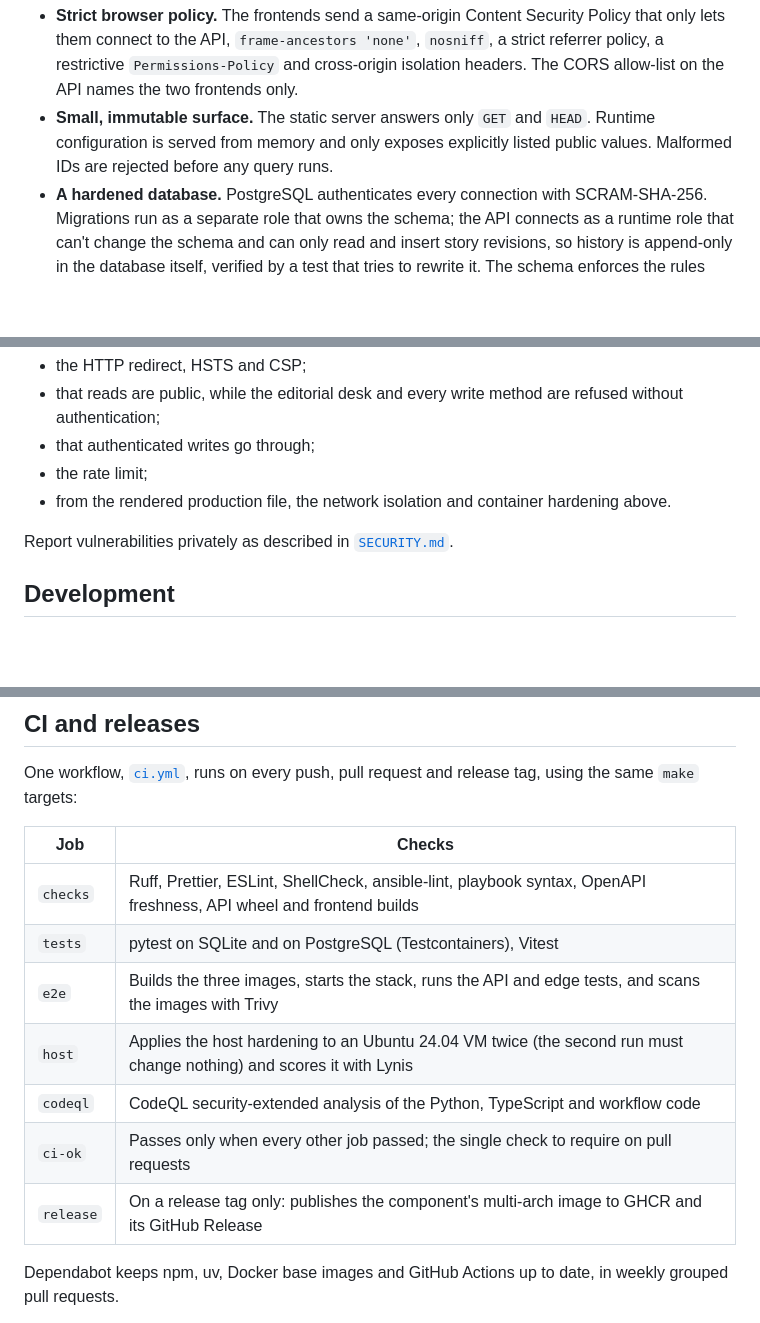
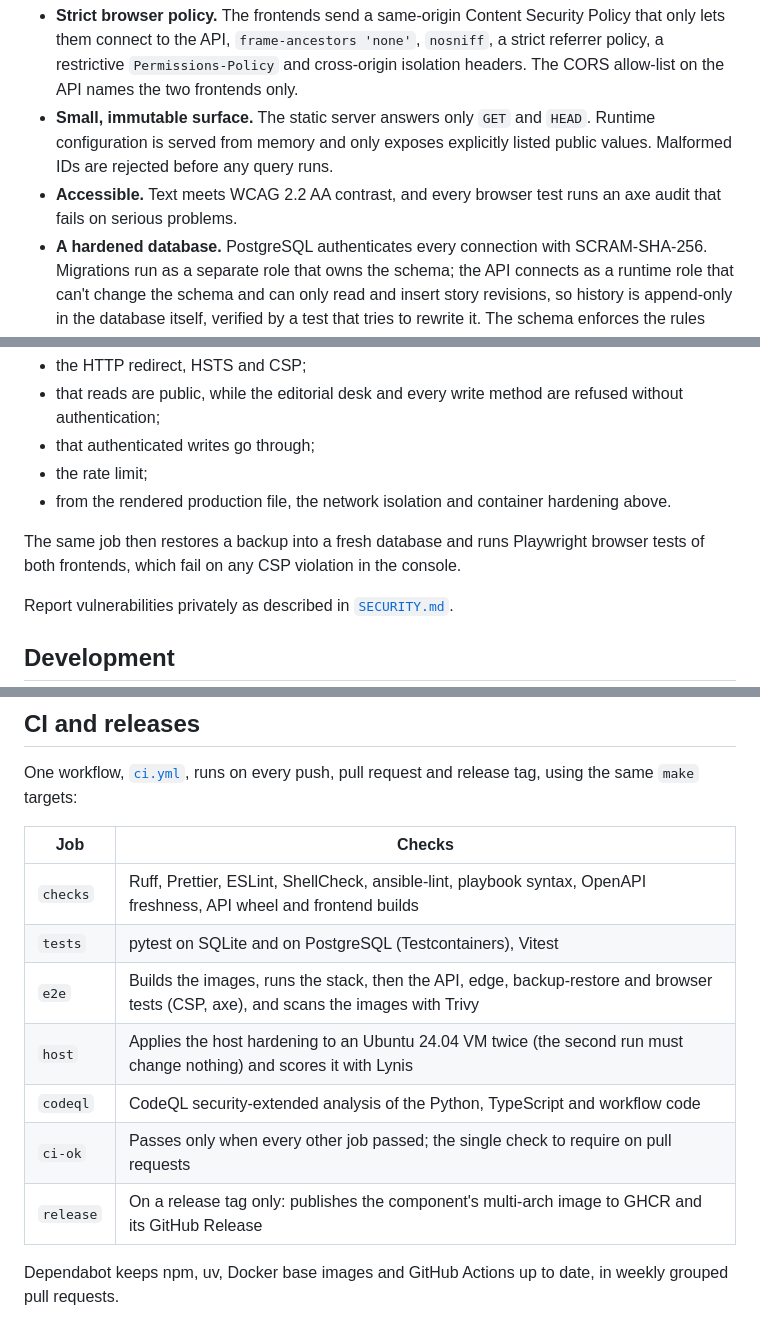
Before and after one commit to steinnhauser/minnumst, a Markdown page: README.md, 3 parts joined by grey strips. GitHub-like rendering; blank space fills up the shorter version.

Commit message:
docs: document the browser tests, backups test and accessibility

```diff
--- a/README.md
+++ b/README.md
@@ -85,6 +85,7 @@ Every host setting in [`deploy/`](deploy/) cites the CIS section and NIST contro
 
 - **Strict browser policy.** The frontends send a same-origin Content Security Policy that only lets them connect to the API, `frame-ancestors 'none'`, `nosniff`, a strict referrer policy, a restrictive `Permissions-Policy` and cross-origin isolation headers. The CORS allow-list on the API names the two frontends only.
 - **Small, immutable surface.** The static server answers only `GET` and `HEAD`. Runtime configuration is served from memory and only exposes explicitly listed public values. Malformed IDs are rejected before any query runs.
+- **Accessible.** Text meets WCAG 2.2 AA contrast, and every browser test runs an axe audit that fails on serious problems.
 - **A hardened database.** PostgreSQL authenticates every connection with SCRAM-SHA-256. Migrations run as a separate role that owns the schema; the API connects as a runtime role that can't change the schema and can only read and insert story revisions, so history is append-only in the database itself, verified by a test that tries to rewrite it. The schema enforces the rules too: native UUID keys, unique normalised names, positive revision numbers, and foreign keys that refuse to delete a person with a story or a story with revisions.
 - **Privacy-preserving logs.** Every service logs JSON with a request ID that follows a request from the browser through the API. Query strings, request bodies, credentials and person slugs are never logged.
 - **Append-only data.** Story revisions are immutable; no route edits or deletes them, and a person with a story can't be deleted.
@@ -119,6 +120,8 @@ Every host setting in [`deploy/`](deploy/) cites the CIS section and NIST contro
 - the rate limit;
 - from the rendered production file, the network isolation and container hardening above.
 
+The same job then restores a backup into a fresh database and runs Playwright browser tests of both frontends, which fail on any CSP violation in the console.
+
 Report vulnerabilities privately as described in [`SECURITY.md`](.github/SECURITY.md).
 
 ## Development
@@ -146,15 +149,15 @@ For quicker iteration, run the development servers instead, each in its own term
 
 One workflow, [`ci.yml`](.github/workflows/ci.yml), runs on every push, pull request and release tag, using the same `make` targets:
 
-| Job       | Checks                                                                                                               |
-| --------- | -------------------------------------------------------------------------------------------------------------------- |
-| `checks`  | Ruff, Prettier, ESLint, ShellCheck, ansible-lint, playbook syntax, OpenAPI freshness, API wheel and frontend builds  |
-| `tests`   | pytest on SQLite and on PostgreSQL (Testcontainers), Vitest                                                          |
-| `e2e`     | Builds the three images, starts the stack, runs the API and edge tests, and scans the images with Trivy              |
-| `host`    | Applies the host hardening to an Ubuntu 24.04 VM twice (the second run must change nothing) and scores it with Lynis |
-| `codeql`  | CodeQL security-extended analysis of the Python, TypeScript and workflow code                                        |
-| `ci-ok`   | Passes only when every other job passed; the single check to require on pull requests                                |
-| `release` | On a release tag only: publishes the component's multi-arch image to GHCR and its GitHub Release                     |
+| Job       | Checks                                                                                                                              |
+| --------- | ----------------------------------------------------------------------------------------------------------------------------------- |
+| `checks`  | Ruff, Prettier, ESLint, ShellCheck, ansible-lint, playbook syntax, OpenAPI freshness, API wheel and frontend builds                 |
+| `tests`   | pytest on SQLite and on PostgreSQL (Testcontainers), Vitest                                                                         |
+| `e2e`     | Builds the images, runs the stack, then the API, edge, backup-restore and browser tests (CSP, axe), and scans the images with Trivy |
+| `host`    | Applies the host hardening to an Ubuntu 24.04 VM twice (the second run must change nothing) and scores it with Lynis                |
+| `codeql`  | CodeQL security-extended analysis of the Python, TypeScript and workflow code                                                       |
+| `ci-ok`   | Passes only when every other job passed; the single check to require on pull requests                                               |
+| `release` | On a release tag only: publishes the component's multi-arch image to GHCR and its GitHub Release                                    |
 
 Dependabot keeps npm, uv, Docker base images and GitHub Actions up to date, in weekly grouped pull requests.
 
```
Also changed, not shown: CONTRIBUTING.md (+3 -1 lines), TODO.md (+5 -5 lines).
